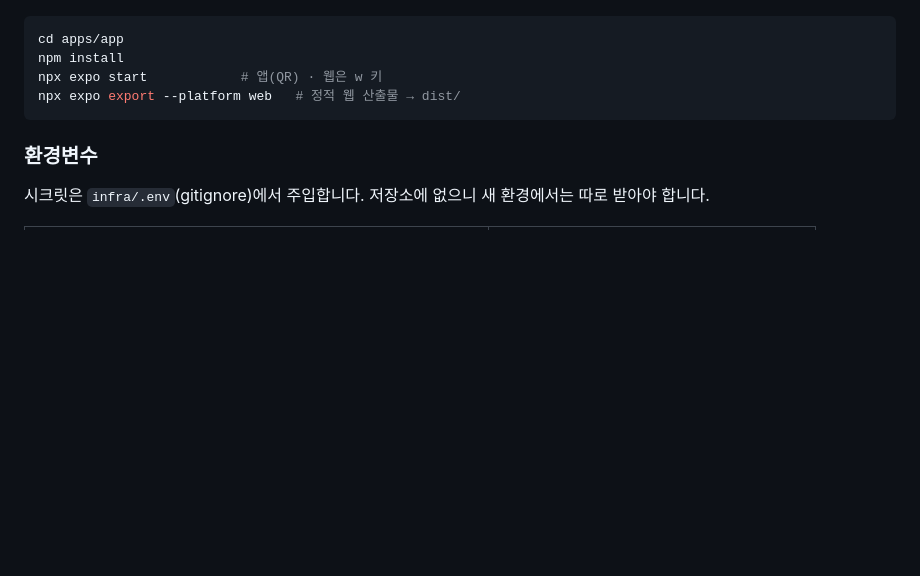
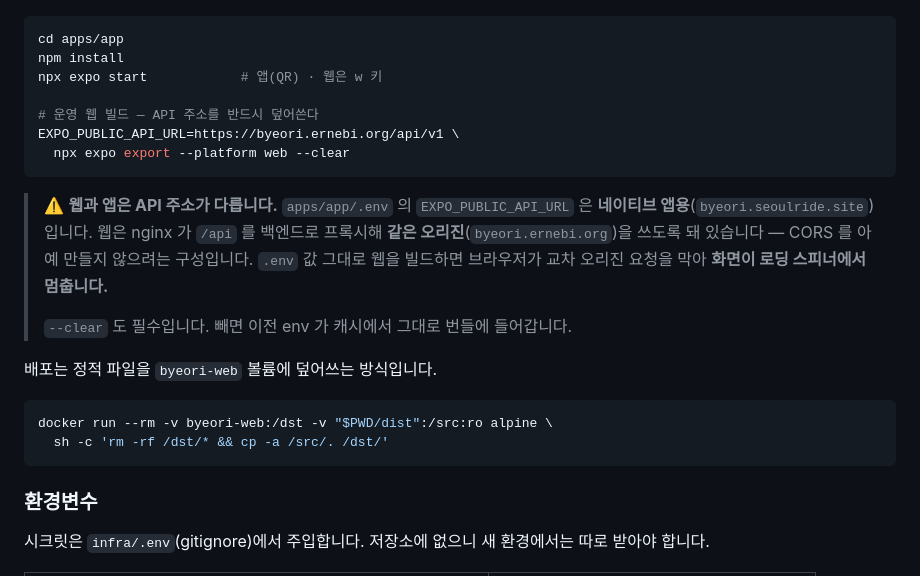
Before and after one commit to tour-api-2026/byeori, a Markdown page: README.md, the part around the change. GitHub-like rendering; blank space fills up the shorter version.

Commit message:
docs: 웹 빌드의 API 주소가 앱과 다르다는 걸 적는다
apps/app/.env 의 EXPO_PUBLIC_API_URL 은 네이티브 앱용(byeori.seoulride.site)이다.
웹은 nginx 가 /api 를 프록시해 같은 오리진(byeori.ernebi.org)을 써야 하는데,
이 규칙이 어디에도 적혀 있지 않아 .env 값 그대로 웹을 빌드했다가 운영 화면이
교차 오리진 차단으로 로딩에서 멈췄다. 배포 명령도 함께 적는다.

Co-Authored-By: Claude Opus 5 <noreply@anthropic.com>

````diff
--- a/README.md
+++ b/README.md
@@ -109,7 +109,25 @@ docker compose logs -f api
 cd apps/app
 npm install
 npx expo start            # 앱(QR) · 웹은 w 키
-npx expo export --platform web   # 정적 웹 산출물 → dist/
+
+# 운영 웹 빌드 — API 주소를 반드시 덮어쓴다
+EXPO_PUBLIC_API_URL=https://byeori.ernebi.org/api/v1 \
+  npx expo export --platform web --clear
+```
+
+> ⚠️ **웹과 앱은 API 주소가 다릅니다.**
+> `apps/app/.env` 의 `EXPO_PUBLIC_API_URL` 은 **네이티브 앱용**(`byeori.seoulride.site`)입니다.
+> 웹은 nginx 가 `/api` 를 백엔드로 프록시해 **같은 오리진**(`byeori.ernebi.org`)을 쓰도록 돼
+> 있습니다 — CORS 를 아예 만들지 않으려는 구성입니다. `.env` 값 그대로 웹을 빌드하면
+> 브라우저가 교차 오리진 요청을 막아 **화면이 로딩 스피너에서 멈춥니다.**
+>
+> `--clear` 도 필수입니다. 빼면 이전 env 가 캐시에서 그대로 번들에 들어갑니다.
+
+배포는 정적 파일을 `byeori-web` 볼륨에 덮어쓰는 방식입니다.
+
+```bash
+docker run --rm -v byeori-web:/dst -v "$PWD/dist":/src:ro alpine \
+  sh -c 'rm -rf /dst/* && cp -a /src/. /dst/'
 ```
 
 ### 환경변수
````
